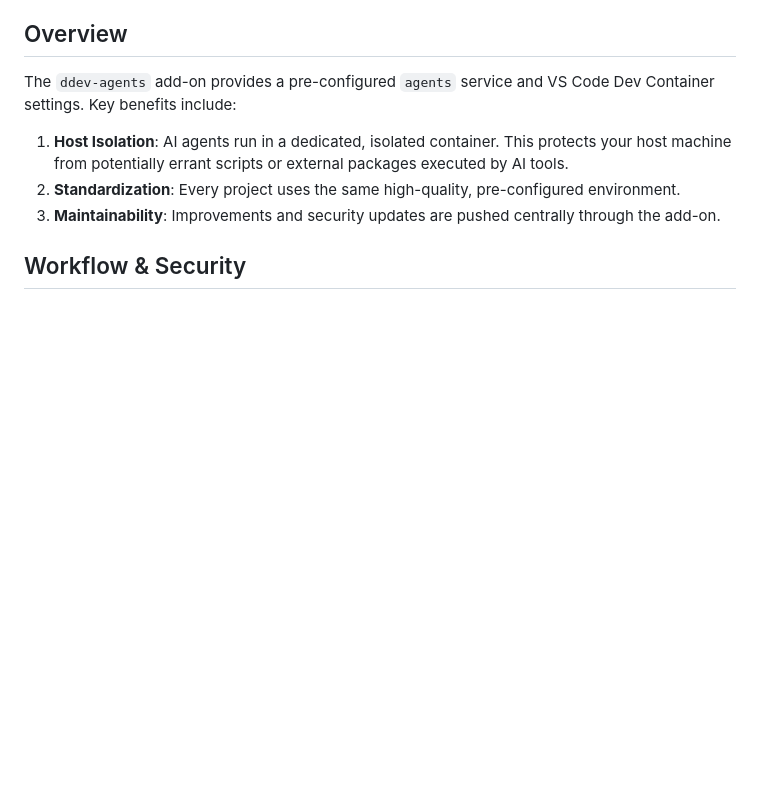
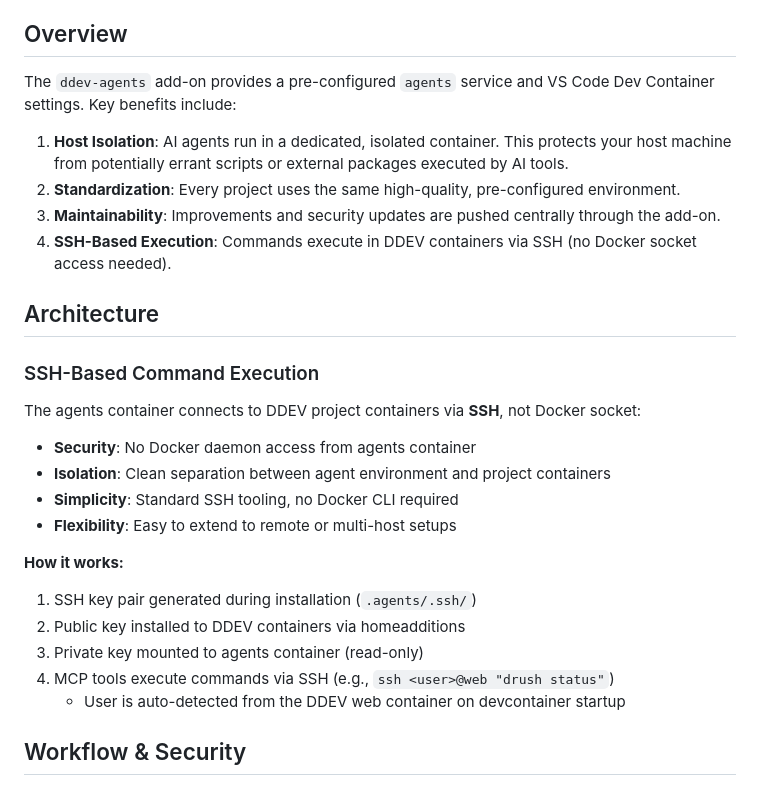
Before and after one commit to wunderio/ddev-agents, a Markdown page: README.md, the part around the change. GitHub-like rendering; blank space fills up the shorter version.

```diff
--- a/README.md
+++ b/README.md
@@ -9,6 +9,25 @@ The `ddev-agents` add-on provides a pre-configured `agents` service and VS Code
 1.  **Host Isolation**: AI agents run in a dedicated, isolated container. This protects your host machine from potentially errant scripts or external packages executed by AI tools.
 2.  **Standardization**: Every project uses the same high-quality, pre-configured environment.
 3.  **Maintainability**: Improvements and security updates are pushed centrally through the add-on.
+4.  **SSH-Based Execution**: Commands execute in DDEV containers via SSH (no Docker socket access needed).
+
+## Architecture
+
+### SSH-Based Command Execution
+
+The agents container connects to DDEV project containers via **SSH**, not Docker socket:
+
+- **Security**: No Docker daemon access from agents container
+- **Isolation**: Clean separation between agent environment and project containers
+- **Simplicity**: Standard SSH tooling, no Docker CLI required
+- **Flexibility**: Easy to extend to remote or multi-host setups
+
+**How it works:**
+1. SSH key pair generated during installation (`.agents/.ssh/`)
+2. Public key installed to DDEV containers via homeadditions
+3. Private key mounted to agents container (read-only)
+4. MCP tools execute commands via SSH (e.g., `ssh <user>@web "drush status"`)
+   - User is auto-detected from the DDEV web container on devcontainer startup
 
 ## Workflow & Security
 
```
Also changed, not shown: .agents/README.md (+76 -8 lines).
